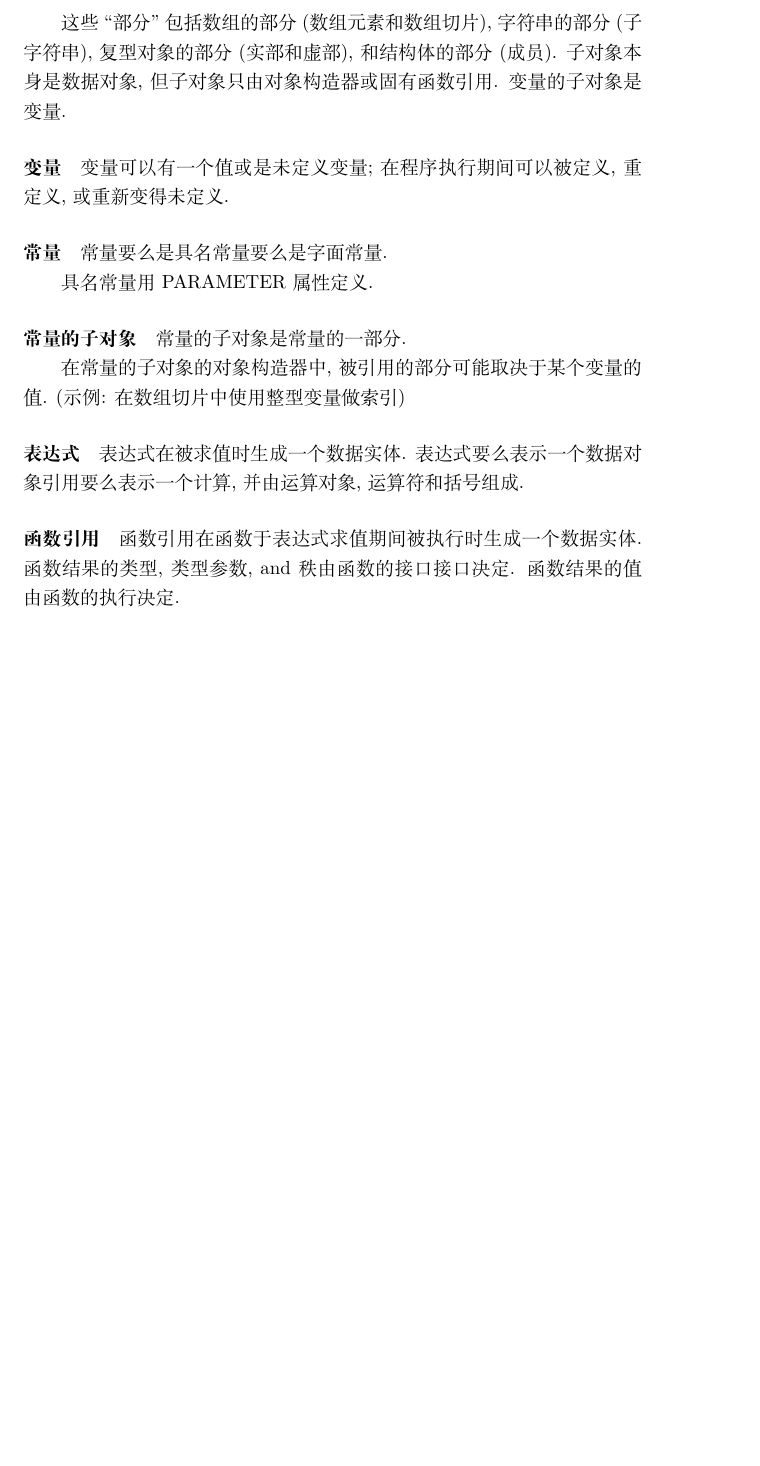
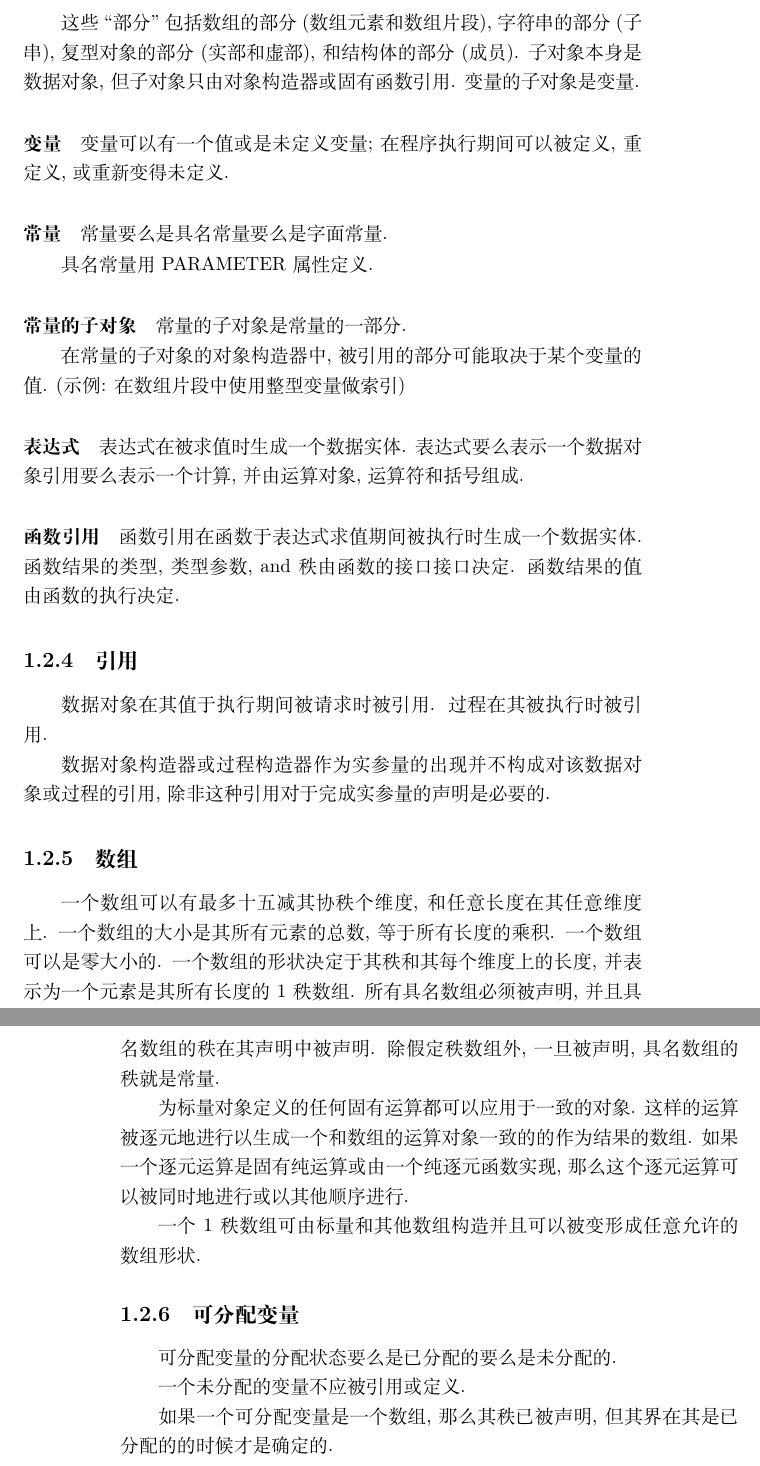
Before and after one commit to GasinAn/AdvForNotes, a LaTeX book (AdvForNotes.tex, which reads fortran_concepts.tex, translation.tex): part of page 7 of 8 before the commit and two parts of pages 7 and 8 of 8 after it, the two joined at a grey line, cut so that both start at the same text, the shorter picture padded with empty space. Compiled offline with XeLaTeX.

Commit message:
finish sec data concept

```diff
--- a/fortran_concepts.tex
+++ b/fortran_concepts.tex
@@ -60,7 +60,7 @@
 
 \Subobject{}是可独立于其他\Portion{}被\Reference{}的\Data{}\Object{}的一\Portion{}. 如果\Subobject{}是\Variable{}, 则还需要可独立于其他\Portion{}被\Define{}.
 
-这些``\Portion{}''包括\Array{}的\Portion{}(\ArrayElement{}和\ArraySection{}), \CharacterString{}的\Portion{}(\Substring{}), \ComplexType{}\Object{}的\Portion{}(实部和虚部), 和\Structure{}的\Portion{}(\Component{}). \Subobject{}本身是\Data{}\Object{}, 但\Subobject{}只由\ObjectDesignator{}或\Intrinsic{}\Function{}\Reference{}. \Variable{}的\Subobject{}是\Variable{}.
+这些``\Portion{}''包括\Array{}的\Portion{}(\ArrayElement{}和\ArraySection{}), \CharacterString{}的\Portion{}(\Substring{}), \ComplexType{}\Object{}的\Portion{}(实部和虚部), 和\Structure{}的\Portion{}(\Component{}). \Subobject{}本身是\Data{}\Object{}, 但\Subobject{}只由\Object{}\Designator{}或\Intrinsic{}\Function{}\Reference{}. \Variable{}的\Subobject{}是\Variable{}.
 
 \paragraph{\Variable{}}
 
@@ -76,7 +76,7 @@
 
 \Constant{}的\Subobject{}是\Constant{}的一\Portion{}.
 
-在\Constant{}的\Subobject{}的\ObjectDesignator{}中, 被\Reference{}的\Portion{}可能取决于某个\Variable{}的\Value{}. (示例: 在\ArraySection{}中使用\IntegerType{}\Variable{}做\Index{})
+在\Constant{}的\Subobject{}的\Object{}\Designator{}中, 被\Reference{}的\Portion{}可能取决于某个\Variable{}的\Value{}. (示例: 在\ArraySection{}中使用\IntegerType{}\Variable{}做\Index{})
 
 \paragraph{\Expression{}}
 
@@ -85,3 +85,25 @@
 \paragraph{\Function{}\Reference{}}
 
 \Function{}\Reference{}在\Function{}于\Expression{}\Evaluation{}期间被\Execute{}时生成一个\Data{}\Entity{}. \Function{}\Result{}的\Type{}, \TypeParameter{}, and \Rank{}由\Function{}的接口\Interface{}决定. \Function{}\Result{}的\Value{}由\Function{}的\Execution{}决定.
+
+\subsection{\Reference{}}
+
+\Data{}\Object{}在其\Value{}于\Execution{}期间被请求时被\Reference{}. \Procedure{}在其被\Execute{}时被\Reference{}.
+
+\Data{}\Object{}\Designator{}或\Procedure{}\Designator{}作为\ActualArgument{}的出现并不构成对该\Data{}\Object{}或\Procedure{}的\Reference{}, 除非这种\Reference{}对于完成\ActualArgument{}的\Specification{}是必要的.
+
+\subsection{\Array{}}
+
+一个\Array{}可以有最多十五减其\Corank{}个\Dimension{}, 和任意\Extent{}在其任意\Dimension{}上. 一个\Array{}的\Size{}是其所有\Element{}的总数, 等于所有\Extent{}的乘积. 一个\Array{}可以是零\Size{}的. 一个\Array{}的\Shape{}决定于其\Rank{}和其每个\Dimension{}上的\Extent{}, 并表示为一个\Element{}是其所有\Extent{}的1\Rank{}\Array{}. 所有\Named{}\Array{}必须被\Declare{}, 并且\Named{}\Array{}的\Rank{}在其\Declaration{}中被\Specify{}. 除\AssumedRankArray{}外, 一旦被\Declare{}, \Named{}\Array{}的\Rank{}就是\Constant{}.
+
+为\Scalar{}\Object{}\Define{}的任何\Intrinsic{}\Operation{}都可以应用于\Conformable{}\Object{}. 这样的\Operation{}被\Elementally{}进行以生成一个和\Array{}的\Operand{}\Conformable{}的作为结果的\Array{}. 如果一个\Elemental{}\Operation{}是\Intrinsic{}\Prue{}\Operation{}或由一个\Prue{}\Elemental{}\Function{}实现, 那么这个\Elemental{}\Operation{}可以被同时地进行或以其他顺序进行.
+
+一个1\Rank{}\Array{}可由\Scalar{}和其他\Array{}\Construct{}并且可以被\Reshape{}成任意允许的\Array{}\Shape{}.
+
+\subsection{\Allocatable{}\Variable{}}
+
+\Allocatable{}\Variable{}的\Allocation{}状态要么是\Allocated{}要么是\Unallocated{}.
+
+一个\Unallocated{}\Variable{}不应被\Reference{}或\Define{}.
+
+如果一个\Allocatable{}\Variable{}是一个\Array{}, 那么其\Rank{}已被\Declare{}, 但其\Bound{}在其是\Allocated{}的时候才是确定的.
--- a/translation.tex
+++ b/translation.tex
@@ -1,20 +1,36 @@
-% 待查: *构造器
+% 待查: *构造器 *声明
+\def\ActualArgument{实参量}
+\def\Allocatable{可分配}
+\def\Allocated{已分配的}
+\def\Allocation{分配}
 \def\Argument{参量}
 \def\Array{数组}
 \def\ArrayElement{数组元素}
-\def\ArraySection{数组切片}
+\def\ArraySection{数组片段}
 \def\Assignment{赋值}
 \def\Assume{假定}
+\def\AssumedRankArray{假定秩数组}
 \def\Attribute{属性}
+\def\Bound{界}
 \def\CharacterString{字符串}
 \def\CharacterType{字符型}
 \def\ComplexType{复型}
 \def\Component{成员}
+\def\Conformable{一致的}
 \def\Constant{常量}
+\def\Construct{构造}
+\def\Corank{协秩}
 \def\Data{数据}
+\def\Declare{声明}
+\def\Declaration{声明}
 \def\Define{定义}
 \def\Definition{定义}
 \def\DerivedType{派生类型}
+\def\Designator{构造器}
+\def\Dimension{维度}
+\def\Element{元素}
+\def\Elemental{逐元}
+\def\Elementally{逐元地}
 \def\Entity{实体}
 \def\Evaluate{求值}
 \def\Evaluation{求值}
@@ -64,9 +85,10 @@
 \def\Subobject{子对象}
 \def\Subprogram{子程序}
 \def\Subroutine{子例行}
-\def\Substring{子字符串}
+\def\Substring{子串}
 \def\Type{类型}
 \def\TypeParameter{类型参数}
+\def\Unallocated{未分配的}
 \def\Undefined{未定义}
 \def\Value{值}
 \def\Variable{变量}
```
Also changed, not shown: AdvForNotes.pdf, translation.tex (7 more changed lines).
